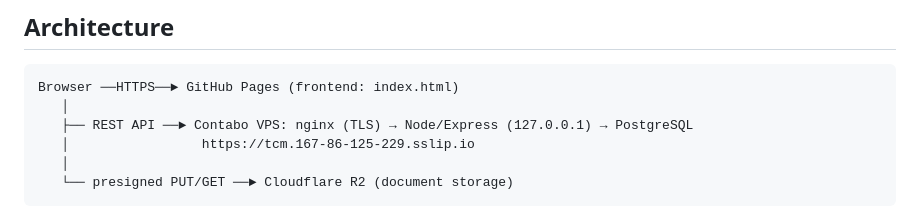
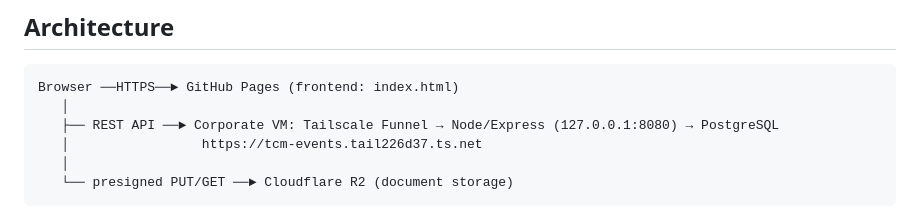
Before and after one commit to zay1d/TCM_EVENTS, a Markdown page: CLAUDE.md, the part around the change. Rendered like a GitHub page.

````diff
--- a/CLAUDE.md
+++ b/CLAUDE.md
@@ -14,8 +14,8 @@ shared by everyone, with two roles (owner edits, everyone else views).
 ```
 Browser ──HTTPS──► GitHub Pages (frontend: index.html)
    │
-   ├── REST API ──► Contabo VPS: nginx (TLS) → Node/Express (127.0.0.1) → PostgreSQL
-   │                 https://tcm.167-86-125-229.sslip.io
+   ├── REST API ──► Corporate VM: Tailscale Funnel → Node/Express (127.0.0.1:8080) → PostgreSQL
+   │                 https://tcm-events.tail226d37.ts.net
    │
    └── presigned PUT/GET ──► Cloudflare R2 (document storage)
 ```
````
Also changed, not shown: HANDOFF.md (+12 -7 lines).
